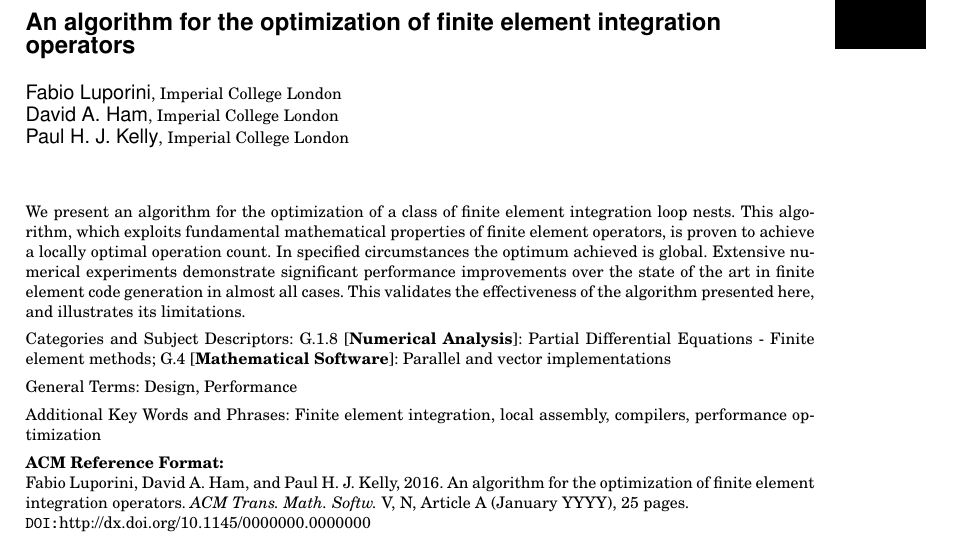
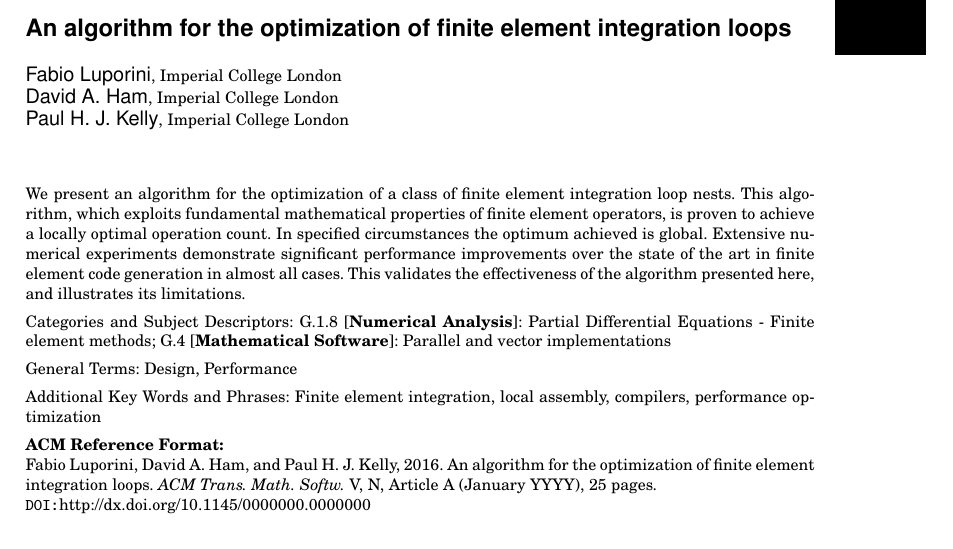
Before and after one commit to FabioLuporini/Paper-COFFE, a LaTeX paper (TOMS_Paper/assembly.tex): part of page 1 of 25, cut so that both start at the same text. The pictures show the PDF file TOMS_Paper/assembly.pdf that the author committed with the source.

Commit message:
change title

```diff
--- a/TOMS_Paper/assembly.tex
+++ b/TOMS_Paper/assembly.tex
@@ -76,11 +76,11 @@
 \begin{document}
 
 % Page heads
-\markboth{F. Luporini et al.}{An algorithm for the optimization of finite element integration operators}
+\markboth{F. Luporini et al.}{An algorithm for the optimization of finite element integration loops}
 
 % Title portion
 
-\title{An algorithm for the optimization of finite element integration operators}
+\title{An algorithm for the optimization of finite element integration loops}
 \author{Fabio Luporini
 \affil{Imperial College London}
 David A. Ham
@@ -101,7 +101,7 @@ We present an algorithm for the optimization of a class of finite element integr
 
 \keywords{Finite element integration, local assembly, compilers, performance optimization}
 
-\acmformat{Fabio Luporini, David A. Ham, and Paul H. J. Kelly, 2016. An algorithm for the optimization of finite element integration operators.}
+\acmformat{Fabio Luporini, David A. Ham, and Paul H. J. Kelly, 2016. An algorithm for the optimization of finite element integration loops.}
 
 % At a minimum you need to supply the author names, year and a title.
 % IMPORTANT: Full first names whenever they are known, surname last,
```
Also changed, not shown: TOMS_Paper/assembly.pdf.
